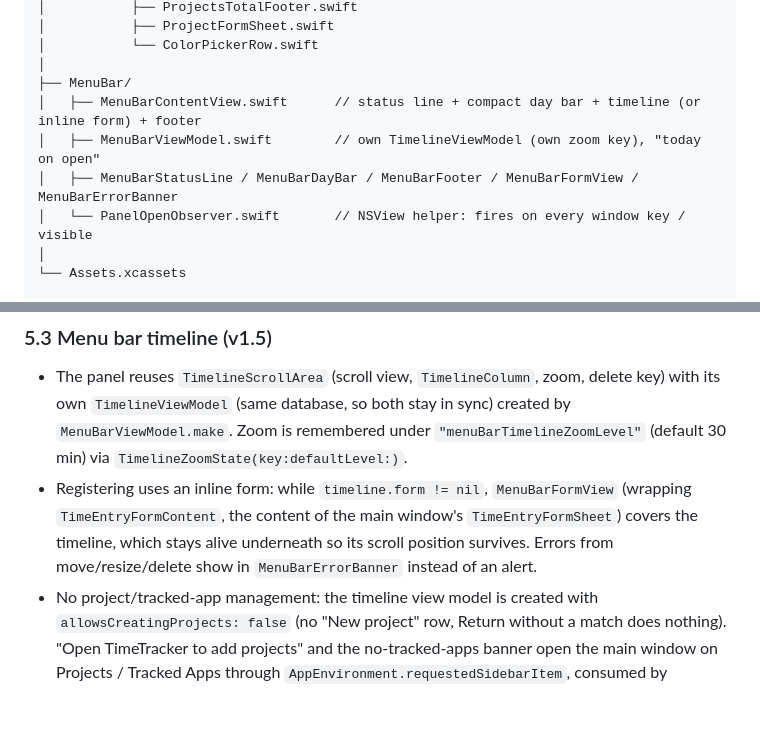
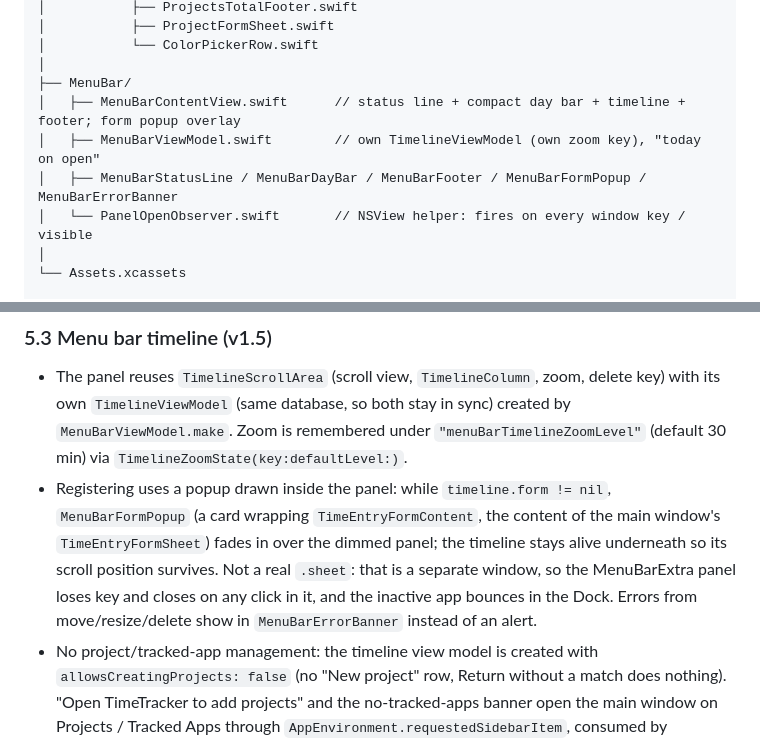
Before and after one commit to NickKoepr/Timelane, a Markdown page: PLAN.md, 2 parts joined by grey strips. Rendered like a GitHub page; blank space fills up the shorter version.

Commit message:
Document the menu bar form popup in PLAN.md
Co-Authored-By: Claude Opus 5.5 <noreply@anthropic.com>

```diff
--- a/PLAN.md
+++ b/PLAN.md
@@ -156,9 +156,9 @@ TimeTracker/
 │           └── ColorPickerRow.swift
 │
 ├── MenuBar/
-│   ├── MenuBarContentView.swift      // status line + compact day bar + timeline (or inline form) + footer
+│   ├── MenuBarContentView.swift      // status line + compact day bar + timeline + footer; form popup overlay
 │   ├── MenuBarViewModel.swift        // own TimelineViewModel (own zoom key), "today on open"
-│   ├── MenuBarStatusLine / MenuBarDayBar / MenuBarFooter / MenuBarFormView / MenuBarErrorBanner
+│   ├── MenuBarStatusLine / MenuBarDayBar / MenuBarFooter / MenuBarFormPopup / MenuBarErrorBanner
 │   └── PanelOpenObserver.swift       // NSView helper: fires on every window key / visible
 │
 └── Assets.xcassets
@@ -314,7 +314,7 @@ Translate all sources into one `ActivityEvent` enum and handle them in a single
 
 ### 5.3 Menu bar timeline (v1.5)
 - The panel reuses `TimelineScrollArea` (scroll view, `TimelineColumn`, zoom, delete key) with its own `TimelineViewModel` (same database, so both stay in sync) created by `MenuBarViewModel.make`. Zoom is remembered under `"menuBarTimelineZoomLevel"` (default 30 min) via `TimelineZoomState(key:defaultLevel:)`.
-- Registering uses an inline form: while `timeline.form != nil`, `MenuBarFormView` (wrapping `TimeEntryFormContent`, the content of the main window's `TimeEntryFormSheet`) covers the timeline, which stays alive underneath so its scroll position survives. Errors from move/resize/delete show in `MenuBarErrorBanner` instead of an alert.
+- Registering uses a popup drawn inside the panel: while `timeline.form != nil`, `MenuBarFormPopup` (a card wrapping `TimeEntryFormContent`, the content of the main window's `TimeEntryFormSheet`) fades in over the dimmed panel; the timeline stays alive underneath so its scroll position survives. Not a real `.sheet`: that is a separate window, so the MenuBarExtra panel loses key and closes on any click in it, and the inactive app bounces in the Dock. Errors from move/resize/delete show in `MenuBarErrorBanner` instead of an alert.
 - No project/tracked-app management: the timeline view model is created with `allowsCreatingProjects: false` (no "New project" row, Return without a match does nothing). "Open TimeTracker to add projects" and the no-tracked-apps banner open the main window on Projects / Tracked Apps through `AppEnvironment.requestedSidebarItem`, consumed by `RootView`.
 - "Today on open": `onAppear`/`task` of MenuBarExtra content run once, so `PanelOpenObserver` (an `NSViewRepresentable`) observes `didBecomeKey` and `didChangeOcclusionState` of its window and calls `MenuBarViewModel.panelDidOpen()`: go to today and bump `scrollTrigger`, which makes `TimelineScrollArea` scroll to now − 1 h. An open form is left alone.
 - (v1.6) Right-click on an entry block (`TimeEntryBlock.contextMenu`, shared by window and panel): **Edit…** (`TimelineViewModel.select`) and **Delete** (`TimelineViewModel.delete`, no confirmation). The panel form uses `View.panelBackground()` (opaque `windowBackgroundColor`, also used by `MenuBarContentView`) and fills the whole timeline area; `.background` would resolve to the translucent panel material.
```
